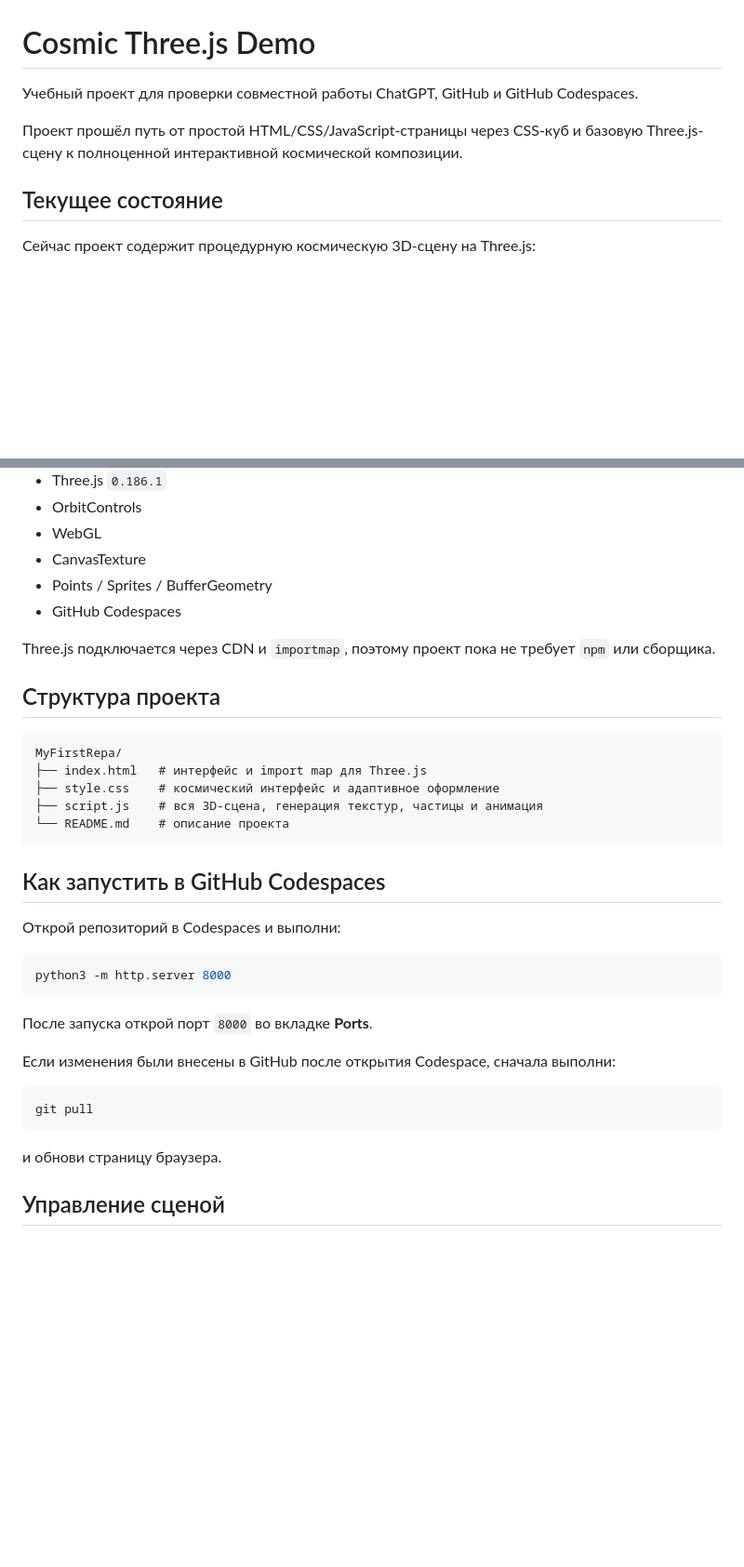
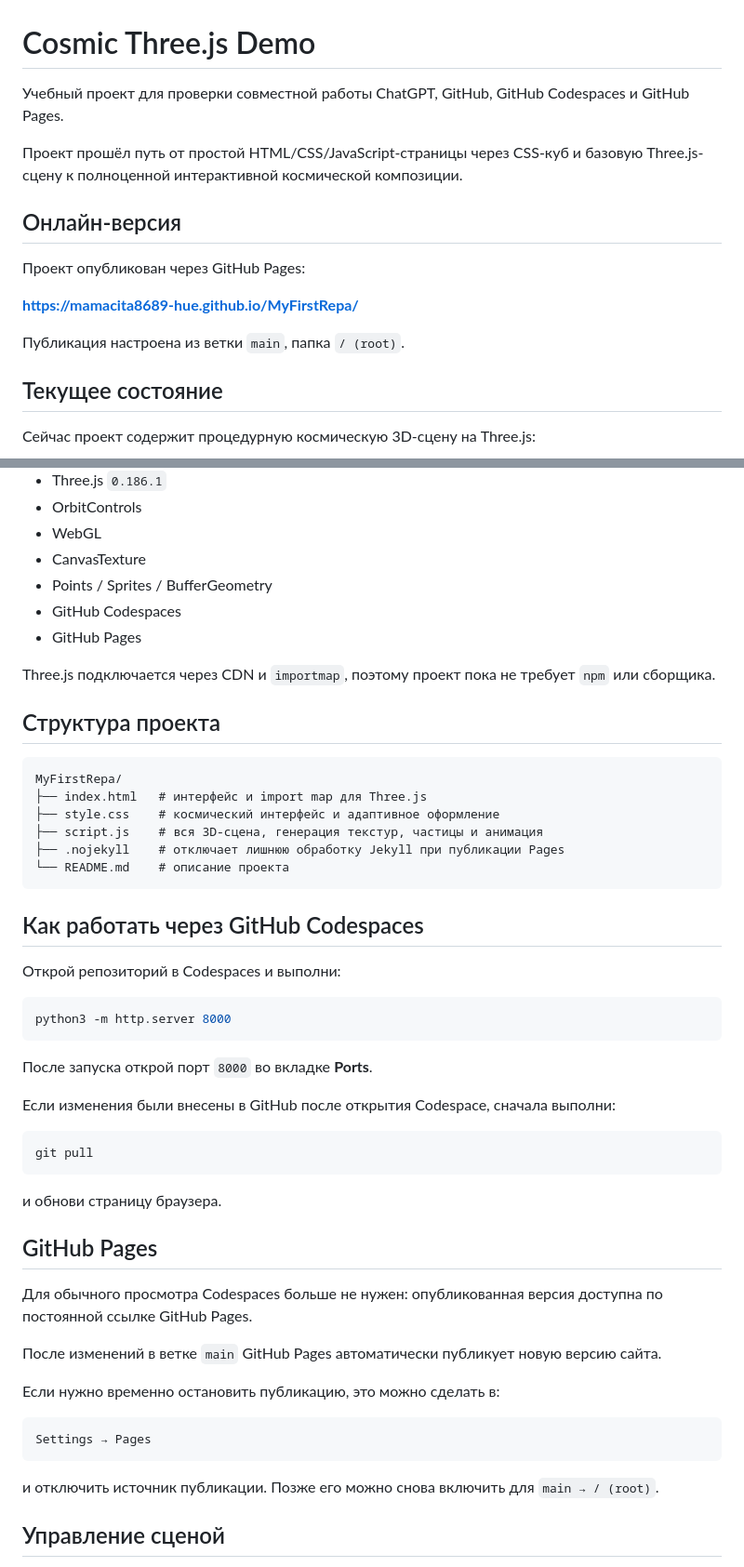
Before and after one commit to mamacita8689-hue/MyFirstRepa, a Markdown page: README.md, 2 parts joined by grey strips. Shown at 93% size. Drawn GitHub-style; blank space fills up the shorter version.

Commit message:
Update README with GitHub Pages deployment

````diff
--- a/README.md
+++ b/README.md
@@ -1,8 +1,16 @@
 # Cosmic Three.js Demo
 
-Учебный проект для проверки совместной работы ChatGPT, GitHub и GitHub Codespaces.
+Учебный проект для проверки совместной работы ChatGPT, GitHub, GitHub Codespaces и GitHub Pages.
 
 Проект прошёл путь от простой HTML/CSS/JavaScript-страницы через CSS-куб и базовую Three.js-сцену к полноценной интерактивной космической композиции.
+
+## Онлайн-версия
+
+Проект опубликован через GitHub Pages:
+
+**https://mamacita8689-hue.github.io/MyFirstRepa/**
+
+Публикация настроена из ветки `main`, папка `/ (root)`.
 
 ## Текущее состояние
 
@@ -38,6 +46,7 @@
 - CanvasTexture
 - Points / Sprites / BufferGeometry
 - GitHub Codespaces
+- GitHub Pages
 
 Three.js подключается через CDN и `importmap`, поэтому проект пока не требует `npm` или сборщика.
 
@@ -48,10 +57,11 @@ MyFirstRepa/
 ├── index.html   # интерфейс и import map для Three.js
 ├── style.css    # космический интерфейс и адаптивное оформление
 ├── script.js    # вся 3D-сцена, генерация текстур, частицы и анимация
+├── .nojekyll    # отключает лишнюю обработку Jekyll при публикации Pages
 └── README.md    # описание проекта
 ```
 
-## Как запустить в GitHub Codespaces
+## Как работать через GitHub Codespaces
 
 Открой репозиторий в Codespaces и выполни:
 
@@ -68,6 +78,20 @@ git pull
 ```
 
 и обнови страницу браузера.
+
+## GitHub Pages
+
+Для обычного просмотра Codespaces больше не нужен: опубликованная версия доступна по постоянной ссылке GitHub Pages.
+
+После изменений в ветке `main` GitHub Pages автоматически публикует новую версию сайта.
+
+Если нужно временно остановить публикацию, это можно сделать в:
+
+```text
+Settings → Pages
+```
+
+и отключить источник публикации. Позже его можно снова включить для `main → / (root)`.
 
 ## Управление сценой
 
````
Also changed, not shown: other parts of README.md (+2 -0 lines).
